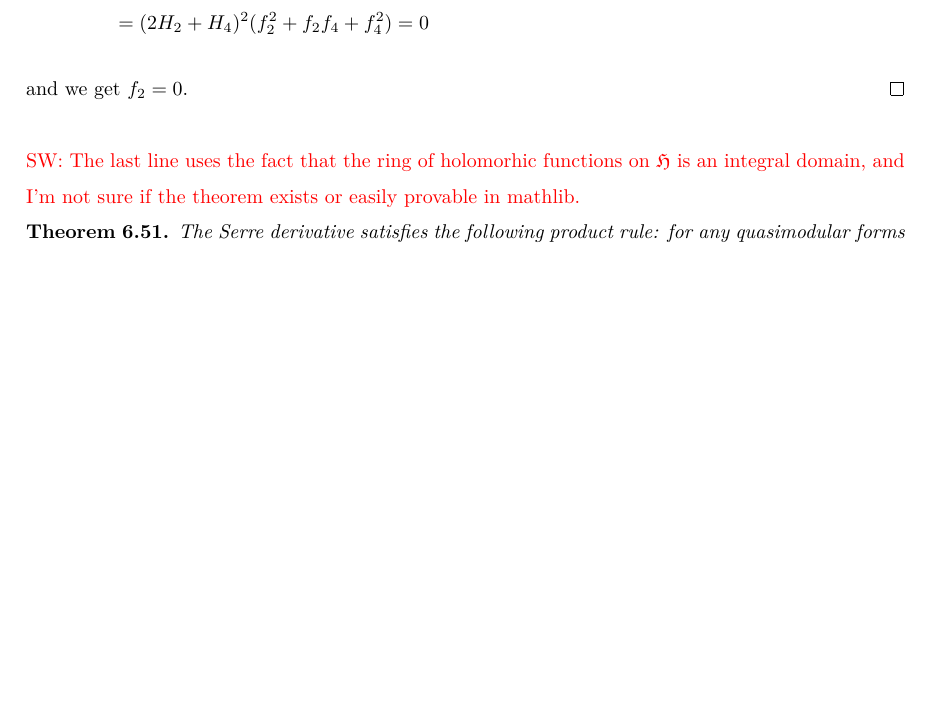
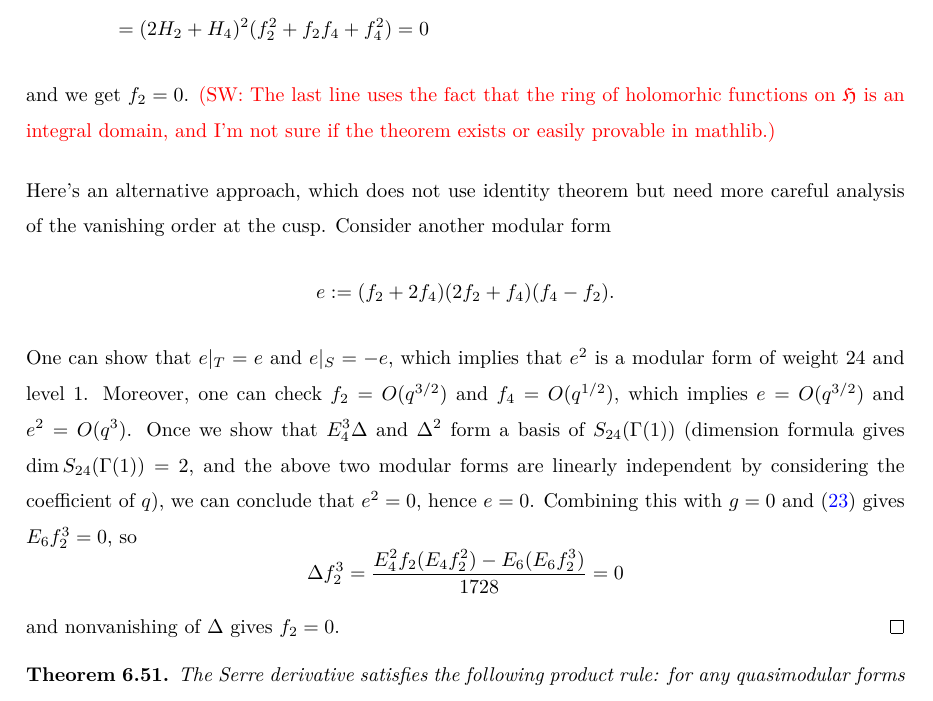
Before and after one commit to thefundamentaltheor3m/Sphere-Packing-Lean, a LaTeX paper (blueprint/src/print.tex, which reads blueprint/src/subsections/modular-forms.tex): part of page 32 of 53, cut so that both start at the same text, the shorter picture padded with empty space. Compiled offline with XeLaTeX.

Commit message:
alternative approach, without identity theorem

```diff
--- a/blueprint/src/subsections/modular-forms.tex
+++ b/blueprint/src/subsections/modular-forms.tex
@@ -714,6 +714,21 @@ This implies
     &= (2 H_2 + H_4)^{2} (f_2^2 + f_2 f_4 + f_4^2) = 0
 \end{align}
 and we get $f_2 = 0$.
+\textcolor{red}{(SW: The last line uses the fact that the ring of holomorhic functions on $\mathfrak{H}$ is an integral domain, and I'm not sure if the theorem exists or easily provable in mathlib.)}
+
+Here's an alternative approach, which does not use identity theorem but need more careful analysis of the vanishing order at the cusp.
+Consider another modular form
+\begin{equation}
+    e := (f_2 + 2f_4) (2f_2 + f_4) (f_4 - f_2).
+\end{equation}
+One can show that $e|_{T} = e$ and $e|_{S} = -e$, which implies that $e^{2}$ is a modular form of weight $24$ and level $1$.
+Moreover, one can check $f_{2} = O(q^{3/2})$ and $f_{4} = O(q^{1/2})$, which implies $e = O(q^{3/2})$ and $e^{2} = O(q^{3})$.
+Once we show that $E_4^3 \Delta$ and $\Delta^2$ form a basis of $S_{24}(\Gamma(1))$ (dimension formula gives $\dim S_{24}(\Gamma(1)) = 2$, and the above two modular forms are linearly independent by considering the coefficient of $q$), we can conclude that $e^{2} = 0$, hence $e = 0$.
+Combining this with $g = 0$ and \eqref{eqn:e6theta} gives $E_{6} f_{2}^{3} = 0$, so
+\begin{equation}
+    \Delta f_{2}^{3} = \frac{E_{4}^{2}f_{2} (E_{4}f_{2}^{2}) - E_{6} (E_{6}f_{2}^{3})}{1728} = 0
+\end{equation}
+and nonvanishing of $\Delta$ gives $f_{2} = 0$.
 % Now, define $g:= f_{2}^{2} + f_{2}f_{4} + f_{4}^{2}$.
 % Then one can check that $g$ is invariant under the actions of $S$ and $T$, hence it is a modular form of weight $8$ and level $1$.
 % Also, by analyzing the limit of $g$ as $z \to i \infty$, one can see that $g$ is a cusp form, hence \eqref{eqn:dimS8} gives $g = 0$.
@@ -723,7 +738,6 @@ and we get $f_2 = 0$.
 % \]
 % so each factor should be zero, and this gives $f_{2} = f_{4} = 0$.
 \end{proof}
-\textcolor{red}{SW: The last line uses the fact that the ring of holomorhic functions on $\mathfrak{H}$ is an integral domain, and I'm not sure if the theorem exists or easily provable in mathlib.}
 
 \begin{theorem}\label{thm:serre-der-prod-rule}\uses{def:serre-der}
 The Serre derivative satisfies the following product rule: for any quasimodular forms $F$ and $G$,
```
Also changed, not shown: blueprint/print/print.pdf.
